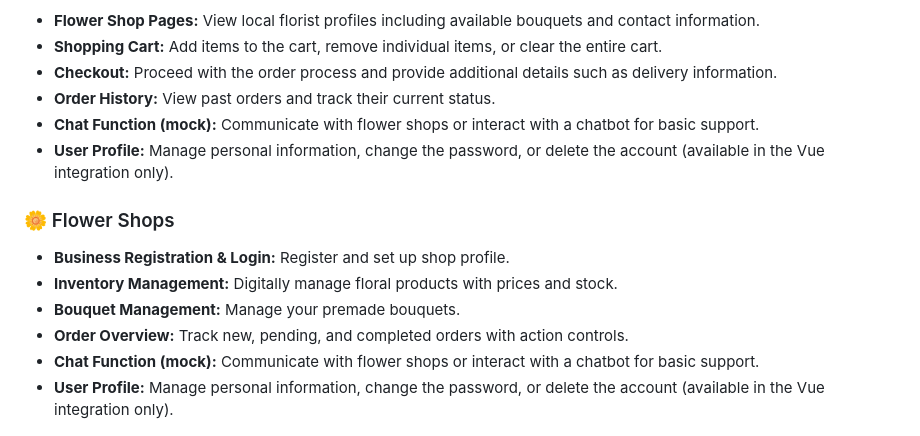
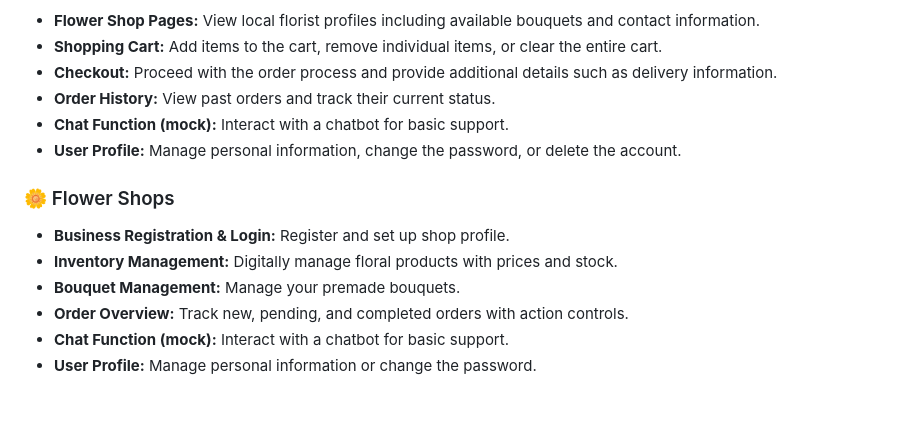
Before and after one commit to samaalzoubi/web2-ws25-4EverBloom, a Markdown page: README.md, the part around the change. Rendered like a GitHub page; blank space fills up the shorter version.

```diff
--- a/README.md
+++ b/README.md
@@ -70,8 +70,8 @@ Responsibilities were divided by features, pages, classes, and services.
 - **Shopping Cart:** Add items to the cart, remove individual items, or clear the entire cart.
 - **Checkout:** Proceed with the order process and provide additional details such as delivery information.
 - **Order History:** View past orders and track their current status.
-- **Chat Function (mock):** Communicate with flower shops or interact with a chatbot for basic support.
-- **User Profile:** Manage personal information, change the password, or delete the account (available in the Vue integration only).
+- **Chat Function (mock):** Interact with a chatbot for basic support.
+- **User Profile:** Manage personal information, change the password, or delete the account.
 
 ### 🌼 Flower Shops
 
@@ -79,8 +79,8 @@ Responsibilities were divided by features, pages, classes, and services.
 - **Inventory Management:** Digitally manage floral products with prices and stock.
 - **Bouquet Management:** Manage your premade bouquets.
 - **Order Overview:** Track new, pending, and completed orders with action controls.
-- **Chat Function (mock):** Communicate with flower shops or interact with a chatbot for basic support.
-- **User Profile:** Manage personal information, change the password, or delete the account (available in the Vue integration only).
+- **Chat Function (mock):** Interact with a chatbot for basic support.
+- **User Profile:** Manage personal information or change the password.
 
 ![UML Diagram](ClickPrototype/assets/use%20case%20diagram.png)
 
```
